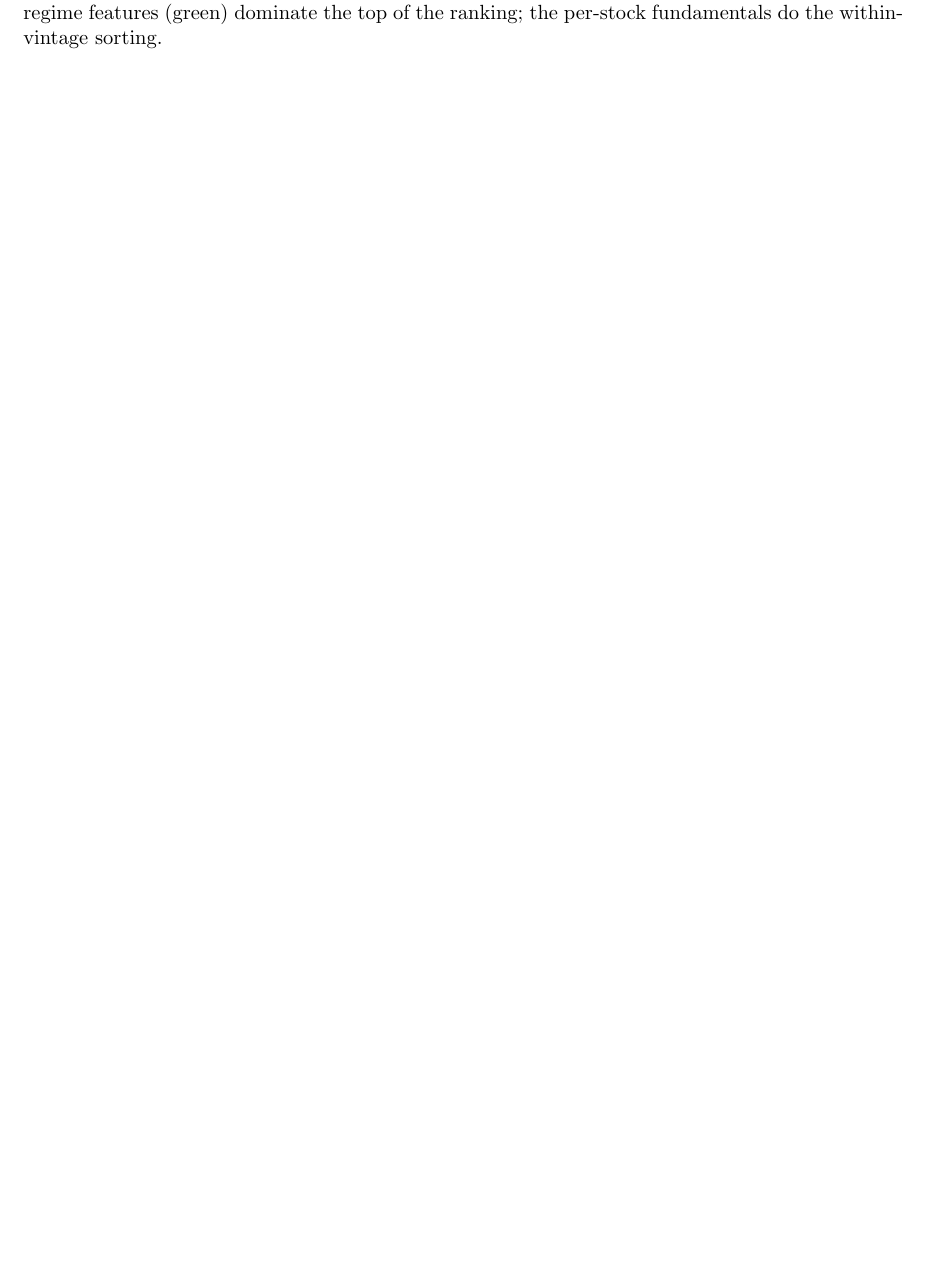
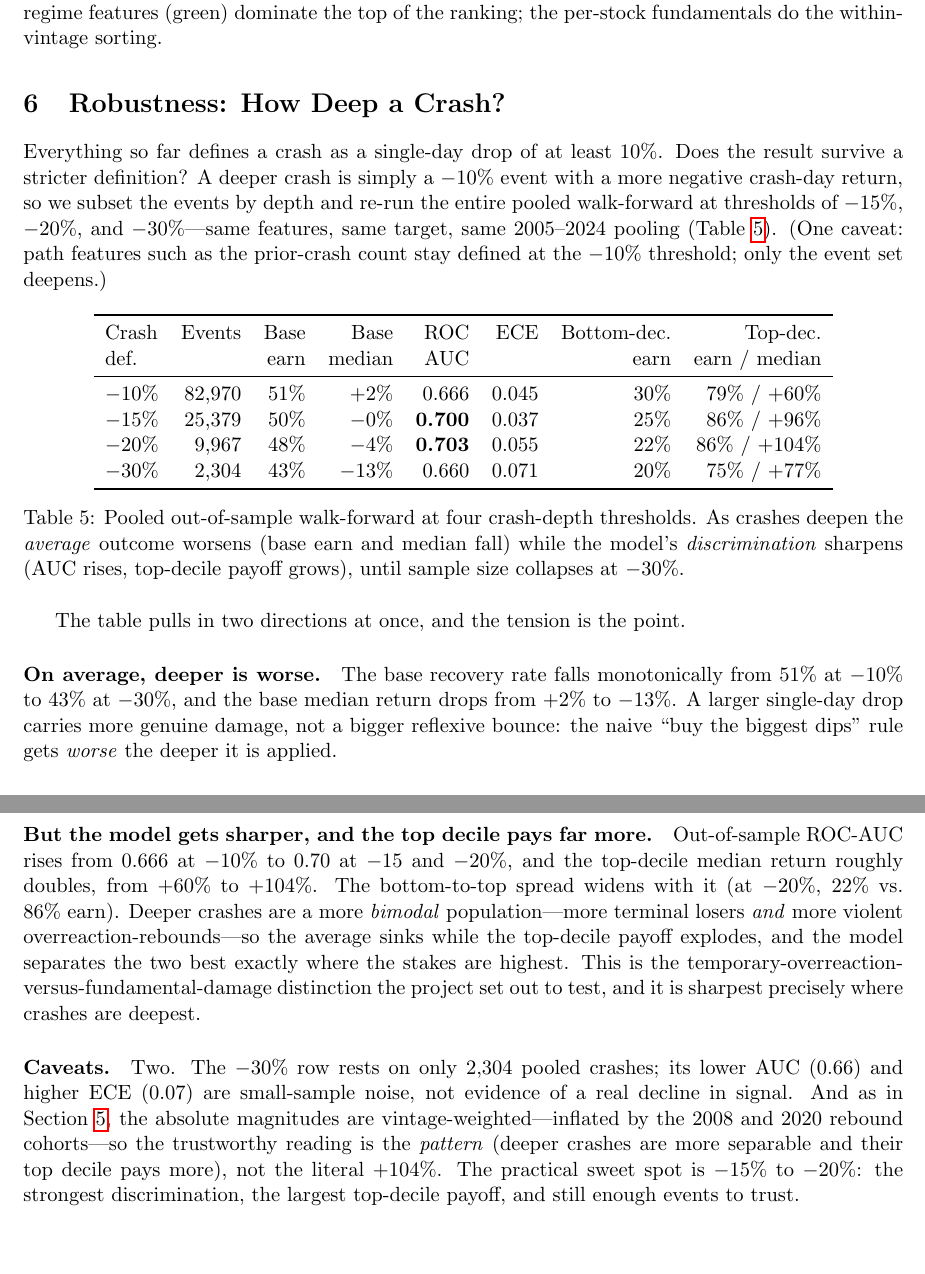
Before and after one commit to rajshahbuilds/crashback, a LaTeX document (paper/crashback.tex): part of page 31 of 31 before the commit and two parts of pages 31 and 32 of 32 after it, the two joined at a grey line, cut so that both start at the same text, the shorter picture padded with empty space. Compiled offline with pdfLaTeX.

Commit message:
docs: add Robustness section (crash-threshold sensitivity)
Adds section 7 with the -10/-15/-20/-30% walk-forward table and interpretation:
deeper crashes recover less on average but the model discriminates them better
(AUC 0.67->0.70, top-decile median +60%->+104%) -- the overreaction-vs-damage
distinction sharpens with depth. Notes the -30% small-sample and vintage-weight
caveats; -15/-20% is the sweet spot.

Co-Authored-By: Claude Opus 4.8 <noreply@anthropic.com>

```diff
--- a/paper/crashback.tex
+++ b/paper/crashback.tex
@@ -702,4 +702,57 @@ sorting.}
 \label{fig:importance}
 \end{figure}
 
+\section{Robustness: How Deep a Crash?}
+\label{sec:robustness}
+
+Everything so far defines a crash as a single-day drop of at least $10\%$. Does the result survive
+a stricter definition? A deeper crash is simply a $-10\%$ event with a more negative crash-day
+return, so we subset the events by depth and re-run the entire pooled walk-forward at thresholds of
+$-15\%$, $-20\%$, and $-30\%$---same features, same target, same 2005--2024 pooling
+(Table~\ref{tab:threshold}). (One caveat: path features such as the prior-crash count stay defined
+at the $-10\%$ threshold; only the event set deepens.)
+
+\begin{table}[H]
+\centering
+\begin{tabular}{lrrrrrrr}
+\toprule
+Crash & Events & Base & Base & ROC & ECE & Bottom-dec.\ & Top-dec.\ \\
+def.\ & & earn & median & AUC & & earn & earn / median \\
+\midrule
+$-10\%$ & 82{,}970 & 51\% & $+2\%$  & 0.666 & 0.045 & 30\% & 79\% / $+60\%$ \\
+$-15\%$ & 25{,}379 & 50\% & $-0\%$  & \textbf{0.700} & 0.037 & 25\% & 86\% / $+96\%$ \\
+$-20\%$ &  9{,}967 & 48\% & $-4\%$  & \textbf{0.703} & 0.055 & 22\% & 86\% / $+104\%$ \\
+$-30\%$ &  2{,}304 & 43\% & $-13\%$ & 0.660 & 0.071 & 20\% & 75\% / $+77\%$ \\
+\bottomrule
+\end{tabular}
+\caption{Pooled out-of-sample walk-forward at four crash-depth thresholds. As crashes deepen the
+\emph{average} outcome worsens (base earn and median fall) while the model's \emph{discrimination}
+sharpens (AUC rises, top-decile payoff grows), until sample size collapses at $-30\%$.}
+\label{tab:threshold}
+\end{table}
+
+The table pulls in two directions at once, and the tension is the point.
+
+\paragraph{On average, deeper is worse.} The base recovery rate falls monotonically from $51\%$ at
+$-10\%$ to $43\%$ at $-30\%$, and the base median return drops from $+2\%$ to $-13\%$. A larger
+single-day drop carries more genuine damage, not a bigger reflexive bounce: the naive ``buy the
+biggest dips'' rule gets \emph{worse} the deeper it is applied.
+
+\paragraph{But the model gets sharper, and the top decile pays far more.} Out-of-sample ROC-AUC
+rises from $0.666$ at $-10\%$ to $0.70$ at $-15$ and $-20\%$, and the top-decile median return
+roughly doubles, from $+60\%$ to $+104\%$. The bottom-to-top spread widens with it (at $-20\%$,
+$22\%$ vs.\ $86\%$ earn). Deeper crashes are a more \emph{bimodal} population---more terminal losers
+\emph{and} more violent overreaction-rebounds---so the average sinks while the top-decile payoff
+explodes, and the model separates the two best exactly where the stakes are highest. This is the
+temporary-overreaction-versus-fundamental-damage distinction the project set out to test, and it is
+sharpest precisely where crashes are deepest.
+
+\paragraph{Caveats.} Two. The $-30\%$ row rests on only $2{,}304$ pooled crashes; its lower AUC
+($0.66$) and higher ECE ($0.07$) are small-sample noise, not evidence of a real decline in signal.
+And as in Section~\ref{sec:model}, the absolute magnitudes are vintage-weighted---inflated by the
+2008 and 2020 rebound cohorts---so the trustworthy reading is the \emph{pattern} (deeper crashes are
+more separable and their top decile pays more), not the literal $+104\%$. The practical sweet spot
+is $-15\%$ to $-20\%$: the strongest discrimination, the largest top-decile payoff, and still enough
+events to trust.
+
 \end{document}
```
